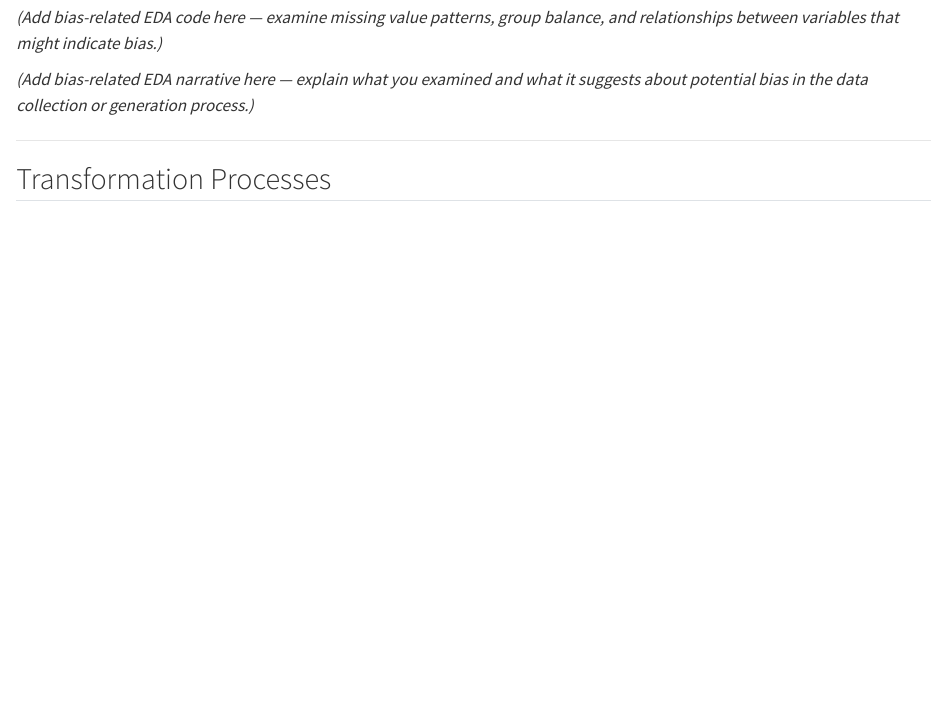
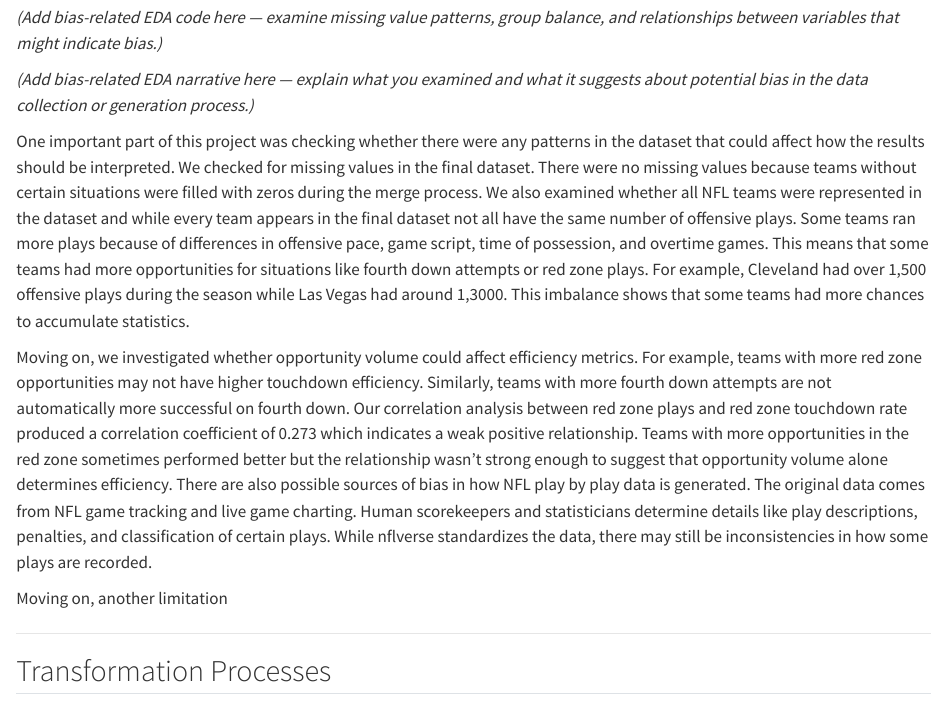
Before and after one commit to griffinhoch/INST447final, a Quarto document (INST447final.qmd): the page in a window 1100 px wide, from 4100 px down. Rendered offline with R 4.5, knitr and Pandoc in place of Quarto, with nearby package versions; some code elsewhere in the file could not run offline; long lines of code are wrapped.

Commit message:
Enhance EDA narrative with dataset analysis and bias discussion
Added analysis of dataset patterns, including missing values and team representation, and discussed potential biases in NFL play data collection.

```diff
--- a/INST447final.qmd
+++ b/INST447final.qmd
@@ -144,6 +144,13 @@ At this point, the dataset still includes everything, including kickoffs, penalt
 *(Add bias-related EDA code here — examine missing value patterns, group balance, and relationships between variables that might indicate bias.)*
 
 *(Add bias-related EDA narrative here — explain what you examined and what it suggests about potential bias in the data collection or generation process.)*
+
+One important part of this project was checking whether there were any patterns in the dataset that could affect how the results should be interpreted. We checked for missing values in the final dataset. There were no missing values because teams without certain situations were filled with zeros during the merge process. We also examined whether all NFL teams were represented in the dataset and while every team appears in the final dataset not all have the same number of offensive plays. Some teams ran more plays because of differences in offensive pace, game script, time of possession, and overtime games. This means that some teams had more opportunities for situations like fourth down attempts or red zone plays. For example, Cleveland had over 1,500 offensive plays during the season while Las Vegas had around 1,3000. This imbalance shows that some teams had more chances to accumulate statistics.
+
+Moving on, we investigated whether opportunity volume could affect efficiency metrics. For example, teams with more red zone opportunities may not have higher touchdown efficiency. Similarly, teams with more fourth down attempts are not automatically more successful on fourth down. Our correlation analysis between red zone plays and red zone touchdown rate produced a correlation coefficient of 0.273 which indicates a weak positive relationship. Teams with more opportunities in the red zone sometimes performed better but the relationship wasn't strong enough to suggest that opportunity volume alone determines efficiency. There are also possible sources of bias in how NFL play by play data is generated. The original data comes from NFL game tracking and live game charting. Human scorekeepers and statisticians determine details like play descriptions, penalties, and classification of certain plays. While nflverse standardizes the data, there may still be inconsistencies in how some plays are recorded.
+
+Moving on, another limitation
+
 
 ---
 
```
